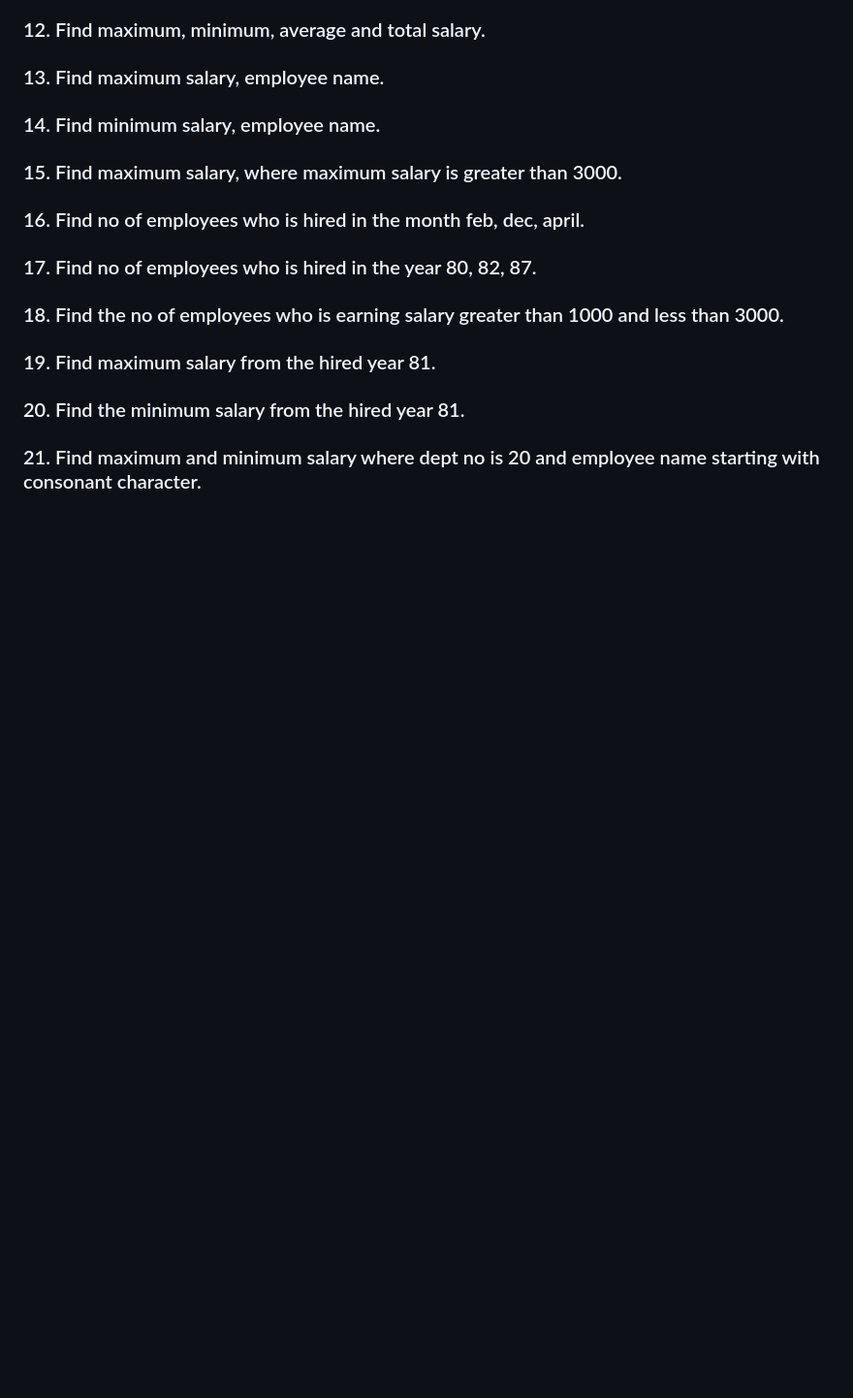
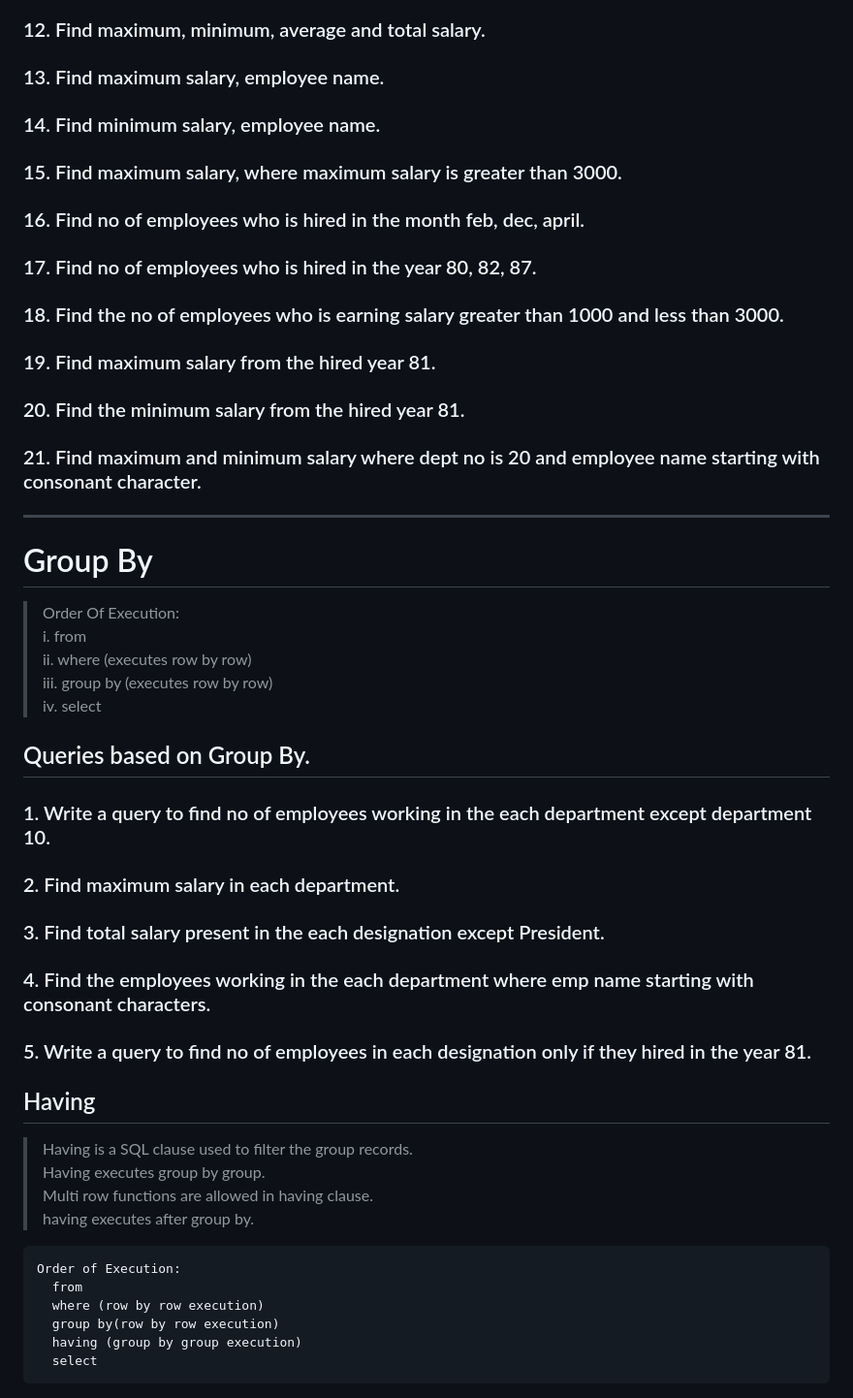
Before and after one commit to premkumarshaw04/Java_Full_Stack, a Markdown page: 04_SQL/02_DQL.md, the part around one of its changes. Shown at 97% size. GitHub-like rendering; blank space fills up the shorter version.

Commit message:
Added Queries based on Group By

````diff
--- a/04_SQL/02_DQL.md
+++ b/04_SQL/02_DQL.md
@@ -1435,3 +1441,38 @@ Multi Row Functions:
 ### 19. Find maximum salary from the hired year 81.
 ### 20. Find the minimum salary from the hired year 81.
 ### 21. Find maximum and minimum salary where dept no is 20 and employee name starting with consonant character.
+
+---
+
+# Group By
+
+> Order Of Execution:
+> i. from
+> ii. where (executes row by row)
+> iii. group by (executes row by row)
+> iv. select
+
+## Queries based on Group By.
+
+### 1. Write a query to find no of employees working in the each department except department 10.
+### 2. Find maximum salary in each department.
+### 3. Find total salary present in the each designation except President.
+### 4. Find the employees working in the each department where emp name starting with consonant characters.
+### 5. Write a query to find no of employees in each designation only if they hired in the year 81.
+
+## Having
+
+> Having is a SQL clause used to filter the group records.
+> Having executes group by group.
+>Multi row functions are allowed in having clause.
+> having executes after group by.
+
+```
+Order of Execution:
+  from
+  where (row by row execution)
+  group by(row by row execution)
+  having (group by group execution)
+  select
+```
+
````
Also changed, not shown: other parts of 04_SQL/02_DQL.md (+32 -10 lines).
